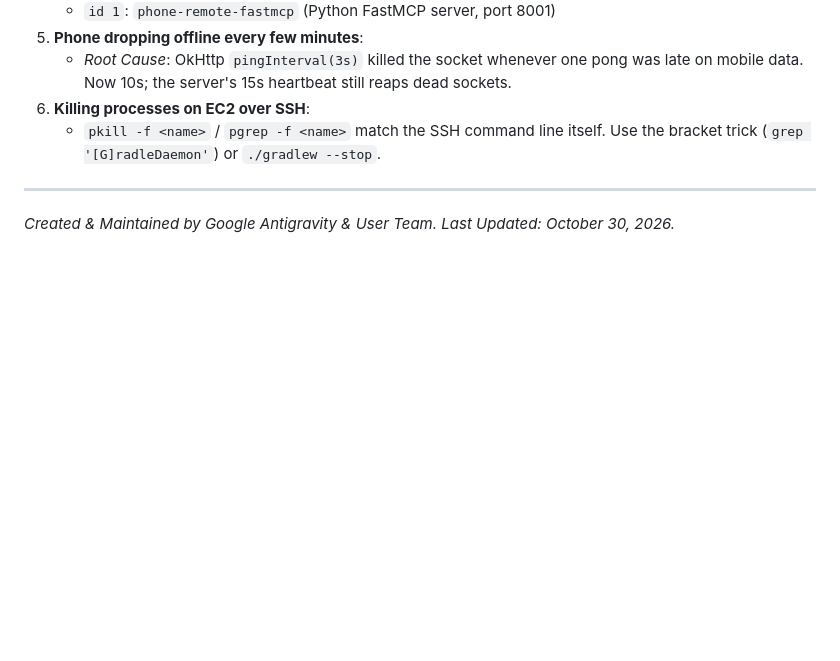
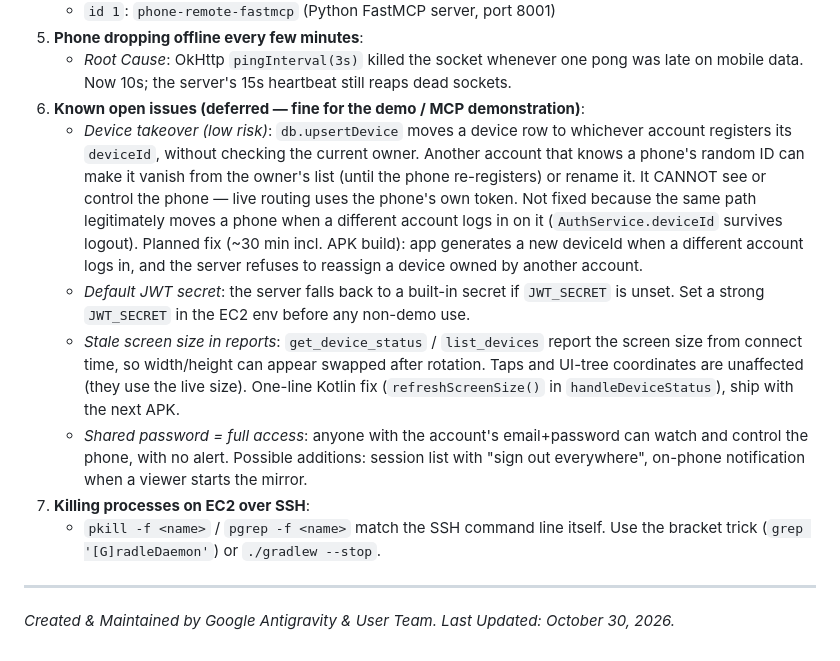
Before and after one commit to GuptaOum/phone-remote, a Markdown page: PROJECT_MEMORY.md, the part around the change. Rendered like a GitHub page; blank space fills up the shorter version.

Commit message:
docs: record deferred known issues (device takeover, JWT secret, stale screen size)
Co-authored-by: Cursor <cursoragent@cursor.com>

```diff
--- a/PROJECT_MEMORY.md
+++ b/PROJECT_MEMORY.md
@@ -266,7 +266,12 @@ curl -k https://3-6-239-48.sslip.io/health
    - `id 1`: `phone-remote-fastmcp` (Python FastMCP server, port 8001)
 5. **Phone dropping offline every few minutes**:
    - *Root Cause*: OkHttp `pingInterval(3s)` killed the socket whenever one pong was late on mobile data. Now 10s; the server's 15s heartbeat still reaps dead sockets.
-6. **Killing processes on EC2 over SSH**:
+6. **Known open issues (deferred — fine for the demo / MCP demonstration)**:
+   - *Device takeover (low risk)*: `db.upsertDevice` moves a device row to whichever account registers its `deviceId`, without checking the current owner. Another account that knows a phone's random ID can make it vanish from the owner's list (until the phone re-registers) or rename it. It CANNOT see or control the phone — live routing uses the phone's own token. Not fixed because the same path legitimately moves a phone when a different account logs in on it (`AuthService.deviceId` survives logout). Planned fix (~30 min incl. APK build): app generates a new deviceId when a different account logs in, and the server refuses to reassign a device owned by another account.
+   - *Default JWT secret*: the server falls back to a built-in secret if `JWT_SECRET` is unset. Set a strong `JWT_SECRET` in the EC2 env before any non-demo use.
+   - *Stale screen size in reports*: `get_device_status` / `list_devices` report the screen size from connect time, so width/height can appear swapped after rotation. Taps and UI-tree coordinates are unaffected (they use the live size). One-line Kotlin fix (`refreshScreenSize()` in `handleDeviceStatus`), ship with the next APK.
+   - *Shared password = full access*: anyone with the account's email+password can watch and control the phone, with no alert. Possible additions: session list with "sign out everywhere", on-phone notification when a viewer starts the mirror.
+7. **Killing processes on EC2 over SSH**:
    - `pkill -f <name>` / `pgrep -f <name>` match the SSH command line itself. Use the bracket trick (`grep '[G]radleDaemon'`) or `./gradlew --stop`.
 
 ---
```
